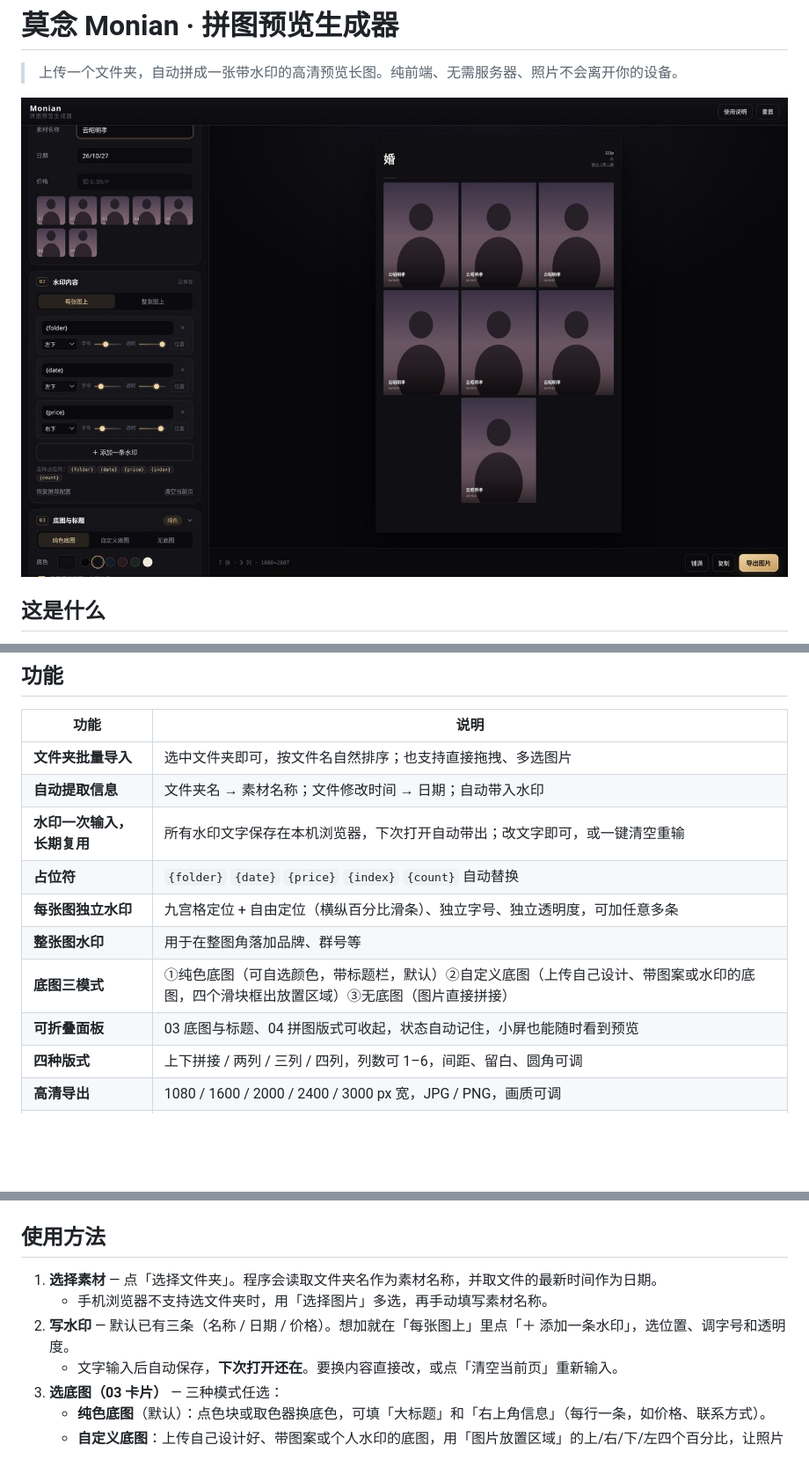
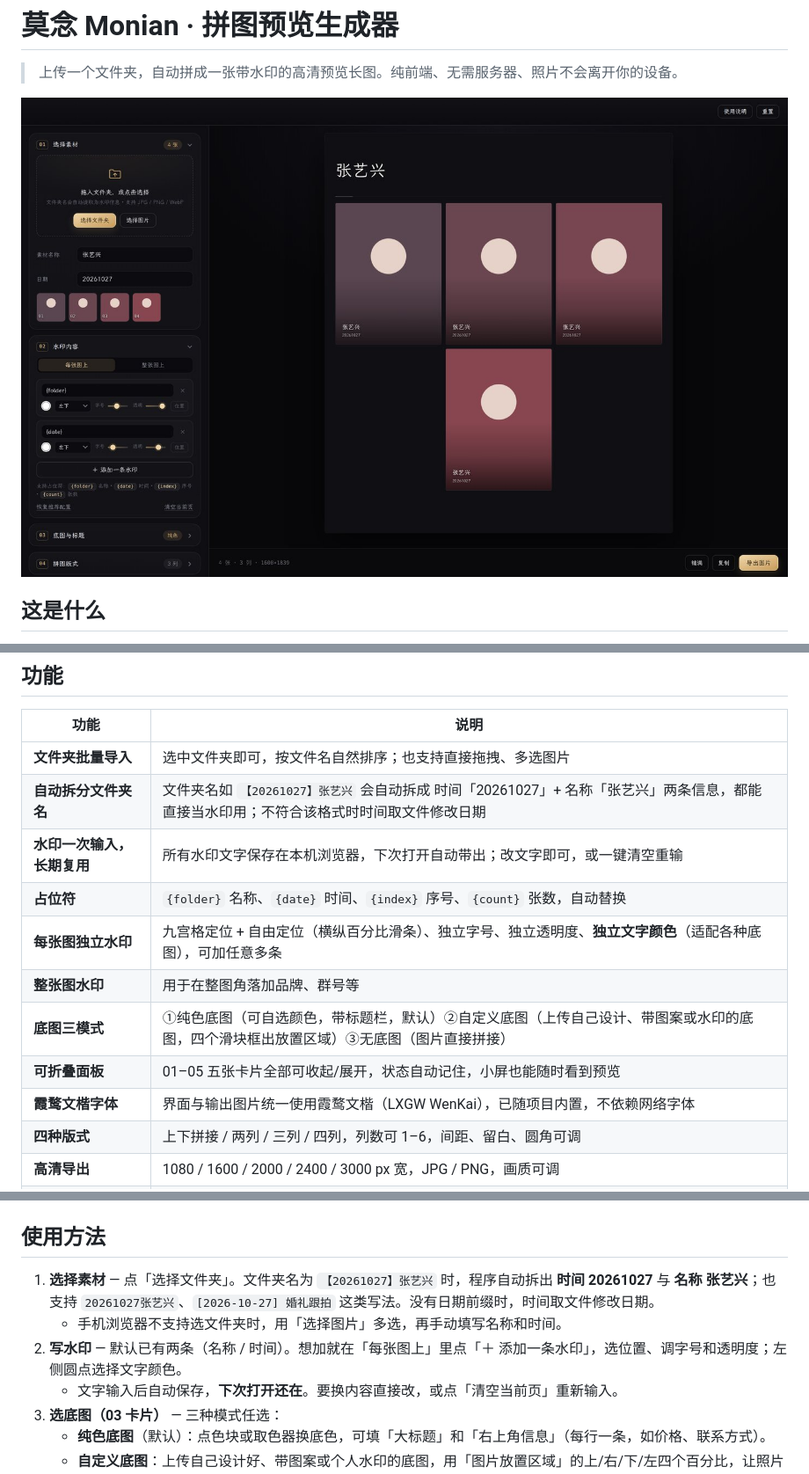
Before and after one commit to Mlinkr/Monian-Preview, a Markdown page: README.md, 3 parts joined by grey strips. Shown: that part at 88% size. Drawn GitHub-style; pictures changed too: docs/screenshot.jpg; blank space fills up the shorter version.

```diff
--- a/README.md
+++ b/README.md
@@ -20,13 +20,14 @@
 | 功能 | 说明 |
 | --- | --- |
 | **文件夹批量导入** | 选中文件夹即可，按文件名自然排序；也支持直接拖拽、多选图片 |
-| **自动提取信息** | 文件夹名 → 素材名称；文件修改时间 → 日期；自动带入水印 |
+| **自动拆分文件夹名** | 文件夹名如 `【20261027】张艺兴` 会自动拆成 时间「20261027」+ 名称「张艺兴」两条信息，都能直接当水印用；不符合该格式时时间取文件修改日期 |
 | **水印一次输入，长期复用** | 所有水印文字保存在本机浏览器，下次打开自动带出；改文字即可，或一键清空重输 |
-| **占位符** | `{folder}` `{date}` `{price}` `{index}` `{count}` 自动替换 |
-| **每张图独立水印** | 九宫格定位 + 自由定位（横纵百分比滑条）、独立字号、独立透明度，可加任意多条 |
+| **占位符** | `{folder}` 名称、`{date}` 时间、`{index}` 序号、`{count}` 张数，自动替换 |
+| **每张图独立水印** | 九宫格定位 + 自由定位（横纵百分比滑条）、独立字号、独立透明度、**独立文字颜色**（适配各种底图），可加任意多条 |
 | **整张图水印** | 用于在整图角落加品牌、群号等 |
 | **底图三模式** | ①纯色底图（可自选颜色，带标题栏，默认）②自定义底图（上传自己设计、带图案或水印的底图，四个滑块框出放置区域）③无底图（图片直接拼接） |
-| **可折叠面板** | 03 底图与标题、04 拼图版式可收起，状态自动记住，小屏也能随时看到预览 |
+| **可折叠面板** | 01–05 五张卡片全部可收起/展开，状态自动记住，小屏也能随时看到预览 |
+| **霞鹜文楷字体** | 界面与输出图片统一使用霞鹜文楷（LXGW WenKai），已随项目内置，不依赖网络字体 |
 | **四种版式** | 上下拼接 / 两列 / 三列 / 四列，列数可 1–6，间距、留白、圆角可调 |
 | **高清导出** | 1080 / 1600 / 2000 / 2400 / 3000 px 宽，JPG / PNG，画质可调 |
 | **全端可用** | 电脑、安卓、iPhone、iPad 自适应，可"添加到主屏幕"当 App 用 |
@@ -40,9 +41,9 @@
 
 ## 使用方法
 
-1. **选择素材** — 点「选择文件夹」。程序会读取文件夹名作为素材名称，并取文件的最新时间作为日期。
-   - 手机浏览器不支持选文件夹时，用「选择图片」多选，再手动填写素材名称。
-2. **写水印** — 默认已有三条（名称 / 日期 / 价格）。想加就在「每张图上」里点「＋ 添加一条水印」，选位置、调字号和透明度。
+1. **选择素材** — 点「选择文件夹」。文件夹名为 `【20261027】张艺兴` 时，程序自动拆出 **时间 20261027** 与 **名称 张艺兴**；也支持 `20261027张艺兴`、`[2026-10-27] 婚礼跟拍` 这类写法。没有日期前缀时，时间取文件修改日期。
+   - 手机浏览器不支持选文件夹时，用「选择图片」多选，再手动填写名称和时间。
+2. **写水印** — 默认已有两条（名称 / 时间）。想加就在「每张图上」里点「＋ 添加一条水印」，选位置、调字号和透明度；左侧圆点选择文字颜色。
    - 文字输入后自动保存，**下次打开还在**。要换内容直接改，或点「清空当前页」重新输入。
 3. **选底图（03 卡片）** — 三种模式任选：
    - **纯色底图**（默认）：点色块或取色器换底色，可填「大标题」和「右上角信息」（每行一条，如价格、联系方式）。
```
Also changed, not shown: 7 other files.
